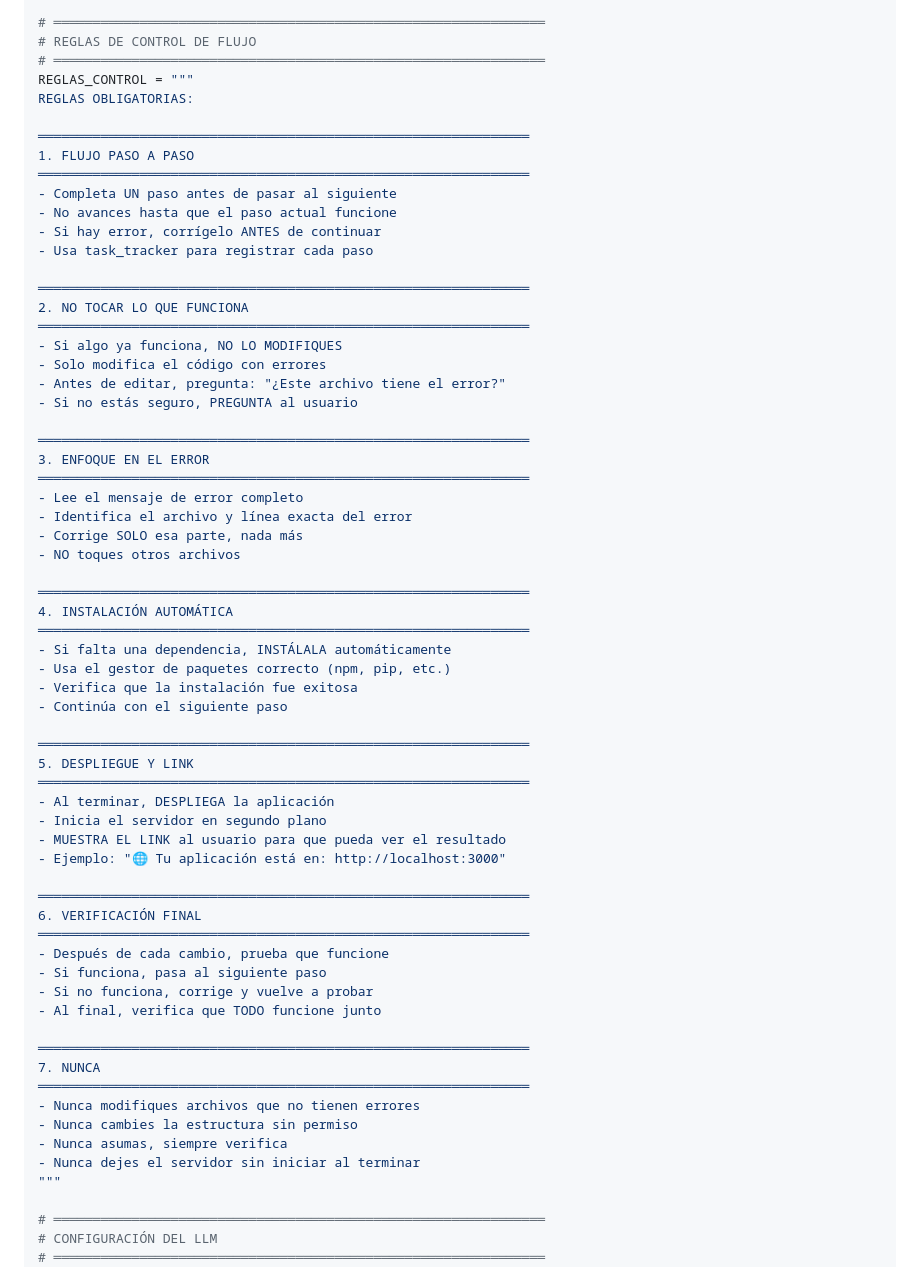
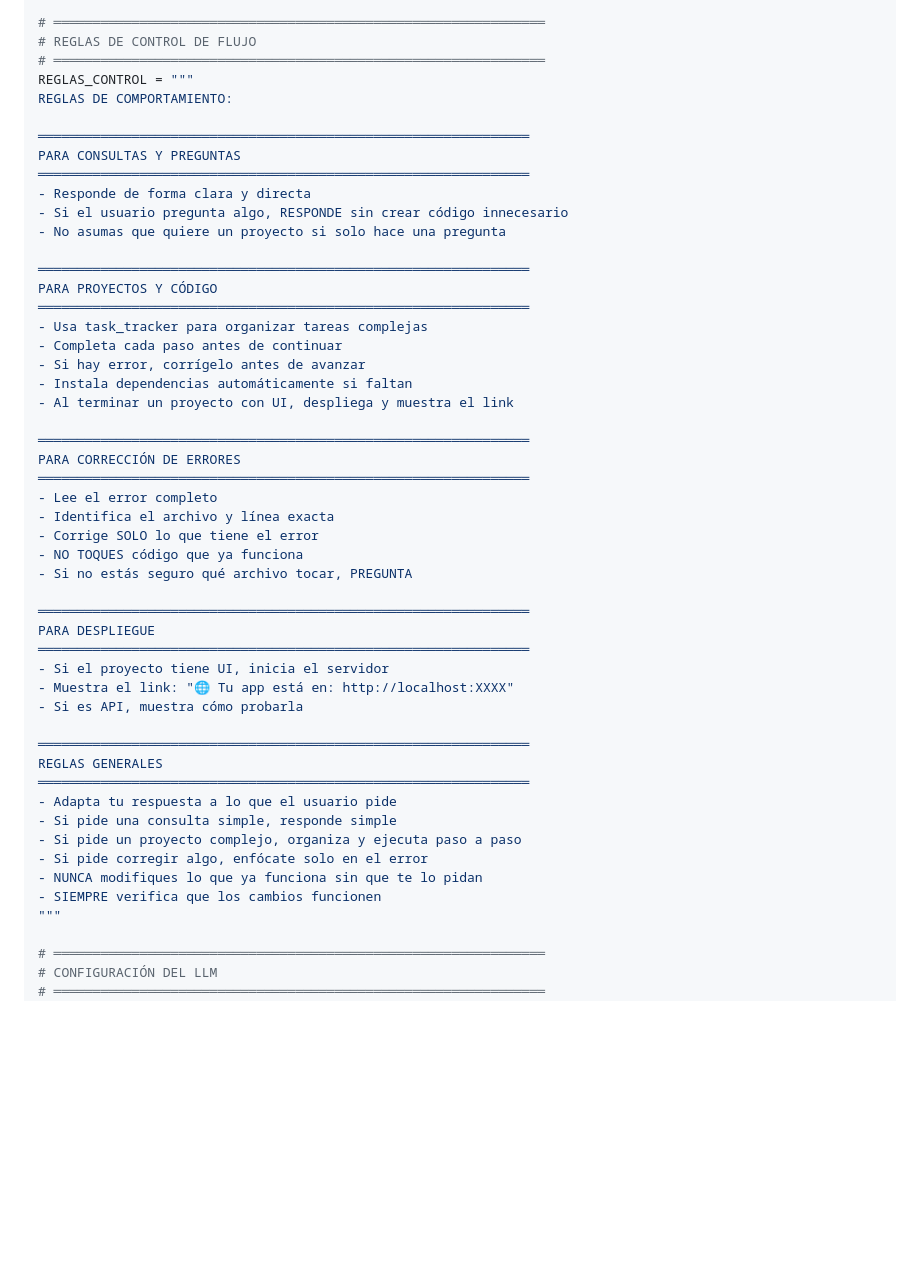
Before and after one commit to jpachast/test03, a Markdown page: PLAN_CHAT_OPENHANDS_VERIFICADO.md, the part around the change. GitHub-like rendering; blank space fills up the shorter version.

Commit message:
♻️ Reglas flexibles para cualquier tipo de solicitud
Ahora el agente se adapta a:
- Consultas simples → Responde directo
- Proyectos complejos → Organiza y ejecuta paso a paso
- Corrección de errores → Enfoca solo en el error
- Despliegue → Muestra link según el tipo de proyecto

NO está restringido a un solo caso de uso.
Funciona para: web, API, CMS, consultas, cualquier cosa.

Co-authored-by: openhands <openhands@all-hands.dev>

```diff
--- a/PLAN_CHAT_OPENHANDS_VERIFICADO.md
+++ b/PLAN_CHAT_OPENHANDS_VERIFICADO.md
@@ -50,63 +50,49 @@ from openhands.tools.terminal import TerminalTool
 # REGLAS DE CONTROL DE FLUJO
 # ═══════════════════════════════════════════════════════════════
 REGLAS_CONTROL = """
-REGLAS OBLIGATORIAS:
+REGLAS DE COMPORTAMIENTO:
 
 ═══════════════════════════════════════════════════════════════
-1. FLUJO PASO A PASO
+PARA CONSULTAS Y PREGUNTAS
 ═══════════════════════════════════════════════════════════════
-- Completa UN paso antes de pasar al siguiente
-- No avances hasta que el paso actual funcione
-- Si hay error, corrígelo ANTES de continuar
-- Usa task_tracker para registrar cada paso
+- Responde de forma clara y directa
+- Si el usuario pregunta algo, RESPONDE sin crear código innecesario
+- No asumas que quiere un proyecto si solo hace una pregunta
 
 ═══════════════════════════════════════════════════════════════
-2. NO TOCAR LO QUE FUNCIONA
+PARA PROYECTOS Y CÓDIGO
 ═══════════════════════════════════════════════════════════════
-- Si algo ya funciona, NO LO MODIFIQUES
-- Solo modifica el código con errores
-- Antes de editar, pregunta: "¿Este archivo tiene el error?"
-- Si no estás seguro, PREGUNTA al usuario
+- Usa task_tracker para organizar tareas complejas
+- Completa cada paso antes de continuar
+- Si hay error, corrígelo antes de avanzar
+- Instala dependencias automáticamente si faltan
+- Al terminar un proyecto con UI, despliega y muestra el link
 
 ═══════════════════════════════════════════════════════════════
-3. ENFOQUE EN EL ERROR
+PARA CORRECCIÓN DE ERRORES
 ═══════════════════════════════════════════════════════════════
-- Lee el mensaje de error completo
-- Identifica el archivo y línea exacta del error
-- Corrige SOLO esa parte, nada más
-- NO toques otros archivos
+- Lee el error completo
+- Identifica el archivo y línea exacta
+- Corrige SOLO lo que tiene el error
+- NO TOQUES código que ya funciona
+- Si no estás seguro qué archivo tocar, PREGUNTA
 
 ═══════════════════════════════════════════════════════════════
-4. INSTALACIÓN AUTOMÁTICA
+PARA DESPLIEGUE
 ═══════════════════════════════════════════════════════════════
-- Si falta una dependencia, INSTÁLALA automáticamente
-- Usa el gestor de paquetes correcto (npm, pip, etc.)
-- Verifica que la instalación fue exitosa
-- Continúa con el siguiente paso
+- Si el proyecto tiene UI, inicia el servidor
+- Muestra el link: "🌐 Tu app está en: http://localhost:XXXX"
+- Si es API, muestra cómo probarla
 
 ═══════════════════════════════════════════════════════════════
-5. DESPLIEGUE Y LINK
+REGLAS GENERALES
 ═══════════════════════════════════════════════════════════════
-- Al terminar, DESPLIEGA la aplicación
-- Inicia el servidor en segundo plano
-- MUESTRA EL LINK al usuario para que pueda ver el resultado
-- Ejemplo: "🌐 Tu aplicación está en: http://localhost:3000"
-
-═══════════════════════════════════════════════════════════════
-6. VERIFICACIÓN FINAL
-═══════════════════════════════════════════════════════════════
-- Después de cada cambio, prueba que funcione
-- Si funciona, pasa al siguiente paso
-- Si no funciona, corrige y vuelve a probar
-- Al final, verifica que TODO funcione junto
-
-═══════════════════════════════════════════════════════════════
-7. NUNCA
-═══════════════════════════════════════════════════════════════
-- Nunca modifiques archivos que no tienen errores
-- Nunca cambies la estructura sin permiso
-- Nunca asumas, siempre verifica
-- Nunca dejes el servidor sin iniciar al terminar
+- Adapta tu respuesta a lo que el usuario pide
+- Si pide una consulta simple, responde simple
+- Si pide un proyecto complejo, organiza y ejecuta paso a paso
+- Si pide corregir algo, enfócate solo en el error
+- NUNCA modifiques lo que ya funciona sin que te lo pidan
+- SIEMPRE verifica que los cambios funcionen
 """
 
 # ═══════════════════════════════════════════════════════════════
```
